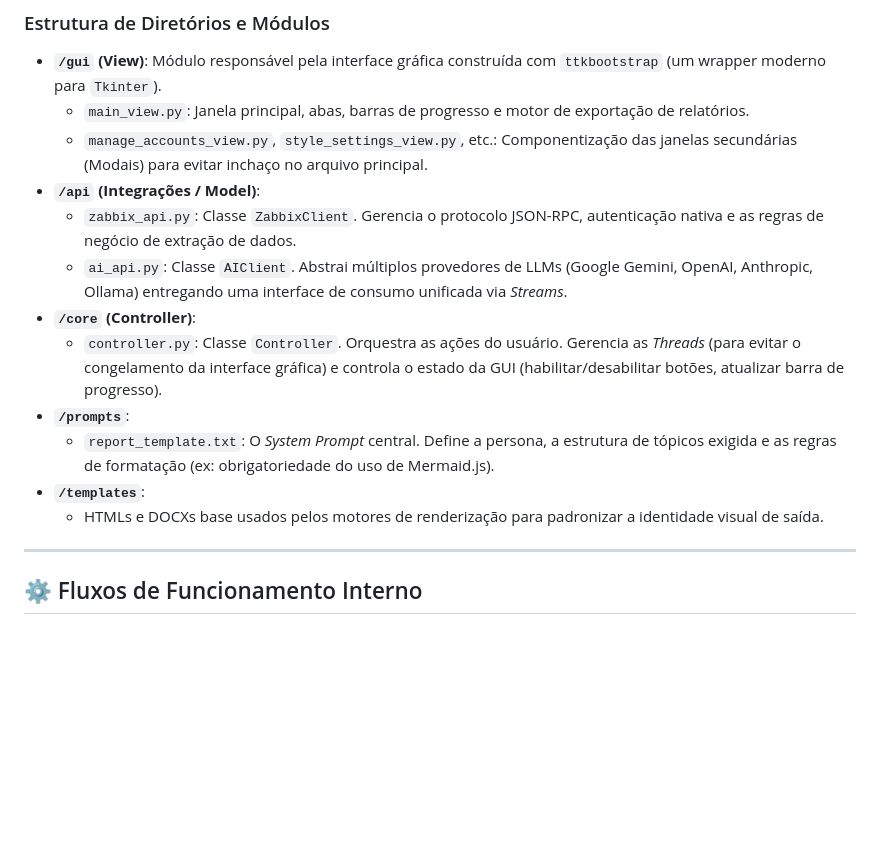
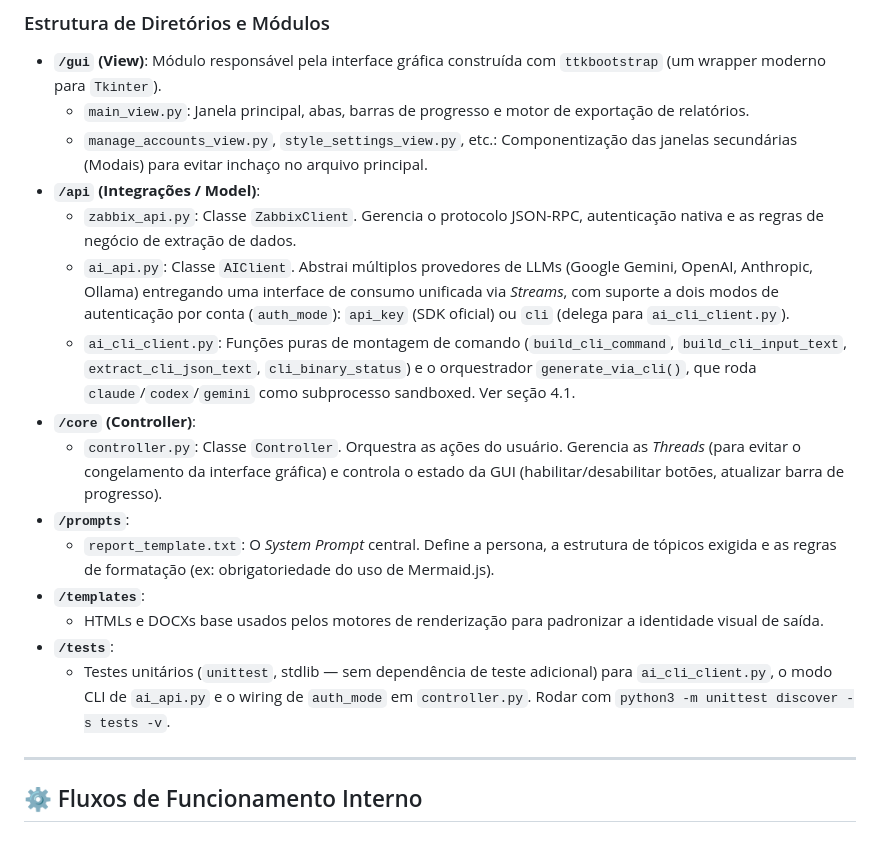
Before and after one commit to FernandoRD/auditoria_zabbix, a Markdown page: TECHNICAL_REFERENCE.md, the part around the change. Rendered like a GitHub page; blank space fills up the shorter version.

```diff
--- a/TECHNICAL_REFERENCE.md
+++ b/TECHNICAL_REFERENCE.md
@@ -15,13 +15,16 @@ A aplicação segue uma arquitetura orientada a componentes, vagamente baseada n
   - `manage_accounts_view.py`, `style_settings_view.py`, etc.: Componentização das janelas secundárias (Modais) para evitar inchaço no arquivo principal.
 - **`/api` (Integrações / Model)**:
   - `zabbix_api.py`: Classe `ZabbixClient`. Gerencia o protocolo JSON-RPC, autenticação nativa e as regras de negócio de extração de dados.
-  - `ai_api.py`: Classe `AIClient`. Abstrai múltiplos provedores de LLMs (Google Gemini, OpenAI, Anthropic, Ollama) entregando uma interface de consumo unificada via *Streams*.
+  - `ai_api.py`: Classe `AIClient`. Abstrai múltiplos provedores de LLMs (Google Gemini, OpenAI, Anthropic, Ollama) entregando uma interface de consumo unificada via *Streams*, com suporte a dois modos de autenticação por conta (`auth_mode`): `api_key` (SDK oficial) ou `cli` (delega para `ai_cli_client.py`).
+  - `ai_cli_client.py`: Funções puras de montagem de comando (`build_cli_command`, `build_cli_input_text`, `extract_cli_json_text`, `cli_binary_status`) e o orquestrador `generate_via_cli()`, que roda `claude`/`codex`/`gemini` como subprocesso sandboxed. Ver seção 4.1.
 - **`/core` (Controller)**:
   - `controller.py`: Classe `Controller`. Orquestra as ações do usuário. Gerencia as *Threads* (para evitar o congelamento da interface gráfica) e controla o estado da GUI (habilitar/desabilitar botões, atualizar barra de progresso).
 - **`/prompts`**:
   - `report_template.txt`: O *System Prompt* central. Define a persona, a estrutura de tópicos exigida e as regras de formatação (ex: obrigatoriedade do uso de Mermaid.js).
 - **`/templates`**:
   - HTMLs e DOCXs base usados pelos motores de renderização para padronizar a identidade visual de saída.
+- **`/tests`**:
+  - Testes unitários (`unittest`, stdlib — sem dependência de teste adicional) para `ai_cli_client.py`, o modo CLI de `ai_api.py` e o wiring de `auth_mode` em `controller.py`. Rodar com `python3 -m unittest discover -s tests -v`.
 
 ---
 
```
Also changed, not shown: CLAUDE.md (+14 -2 lines), README.md (+12 -5 lines).
